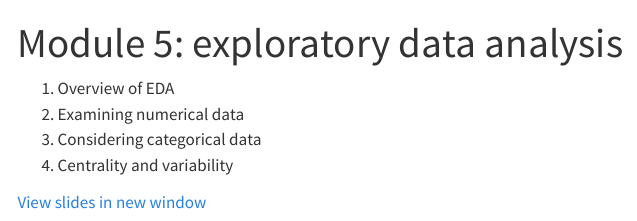
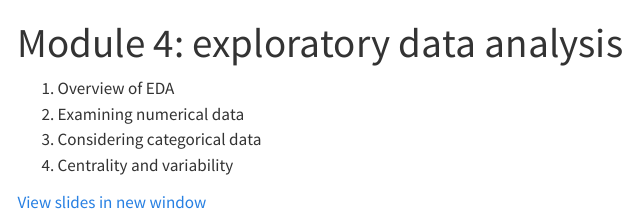
Before and after one commit to Econ-115a-Econometrics/econ115a-lab-site, a Quarto document (m5-exploratory-data-analysis.qmd): the page in a window 1100 px wide, from its top. Rendered offline with R 4.5, knitr and Pandoc in place of Quarto, with nearby package versions; menus at the side of the page are left out.

Commit message:
reordered module number

```diff
--- a/_quarto.yml
+++ b/_quarto.yml
@@ -27,17 +27,17 @@ website:
           - href: "m3-reproducible-quarto.qmd"
             text: "Module 3: Reproducible report with Quarto in R"
           - href: "m5-exploratory-data-analysis.qmd"
-            text: "Module 5: exploratory data analysis"
+            text: "Module 4: exploratory data analysis"
           - href: ""
-            text: "Module 6: exploring assumptions"
+            text: "Module 5: exploring assumptions"
           - href: ""
-            text: "Module 7: correlation and regression analysis"
+            text: "Module 6: correlation and regression analysis"
           - href: ""
-            text: "Module 8: limited-dependent variable models"
+            text: "Module 7: limited-dependent variable models"
           - href: ""
-            text: "Module 9: non-parametric tests"
+            text: "Module 8: non-parametric tests"
           - href: ""
-            text: "Module 10: Exploratory factor analysis (EFA)"
+            text: "Module 9: Exploratory factor analysis (EFA)"
       - section: "Assignment"
         contents:
           - href: "01-assignment1-coffee-sales.qmd"
--- a/m5-exploratory-data-analysis.qmd
+++ b/m5-exploratory-data-analysis.qmd
@@ -1,5 +1,5 @@
 ---
-title: "Module 5: exploratory data analysis"
+title: "Module 4: exploratory data analysis"
 ---
 
 1.  Overview of EDA
```
Also changed, not shown: docs/search.json, 2 other files.
